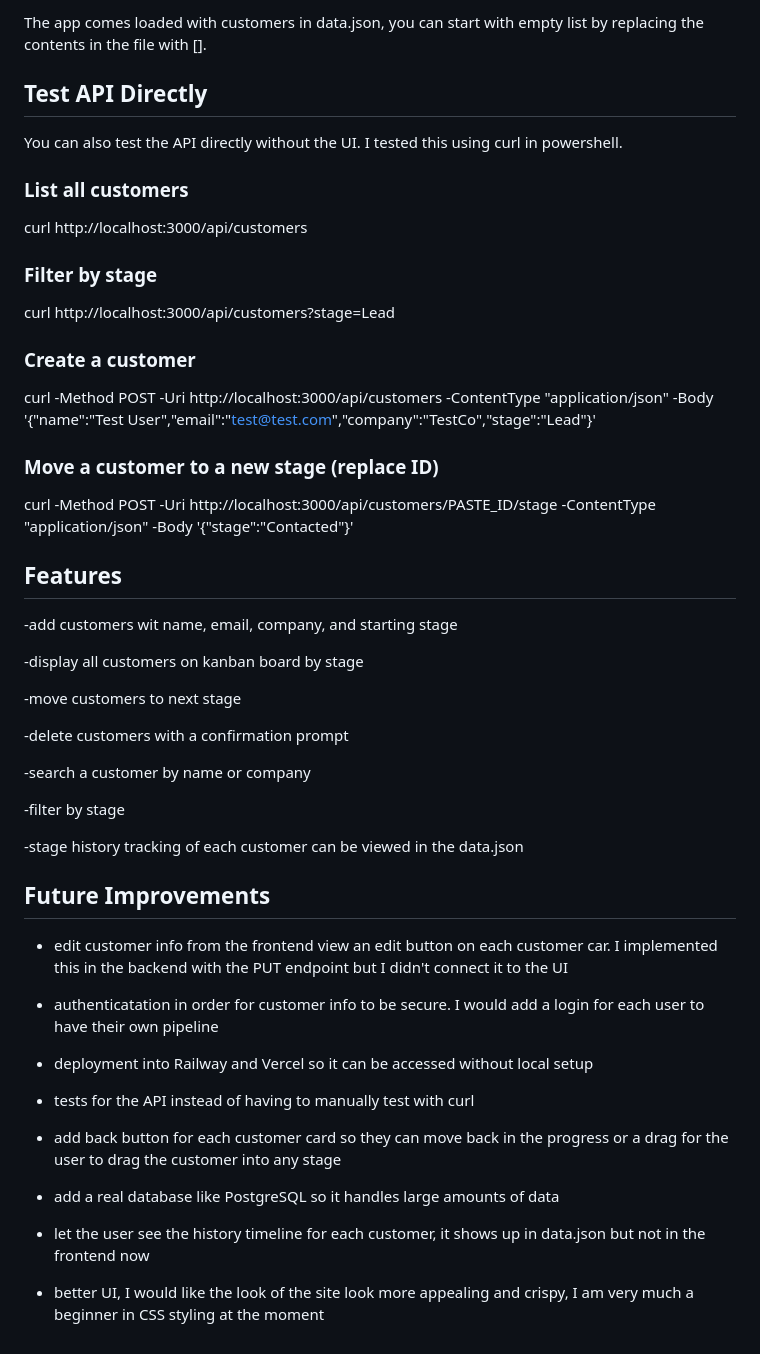
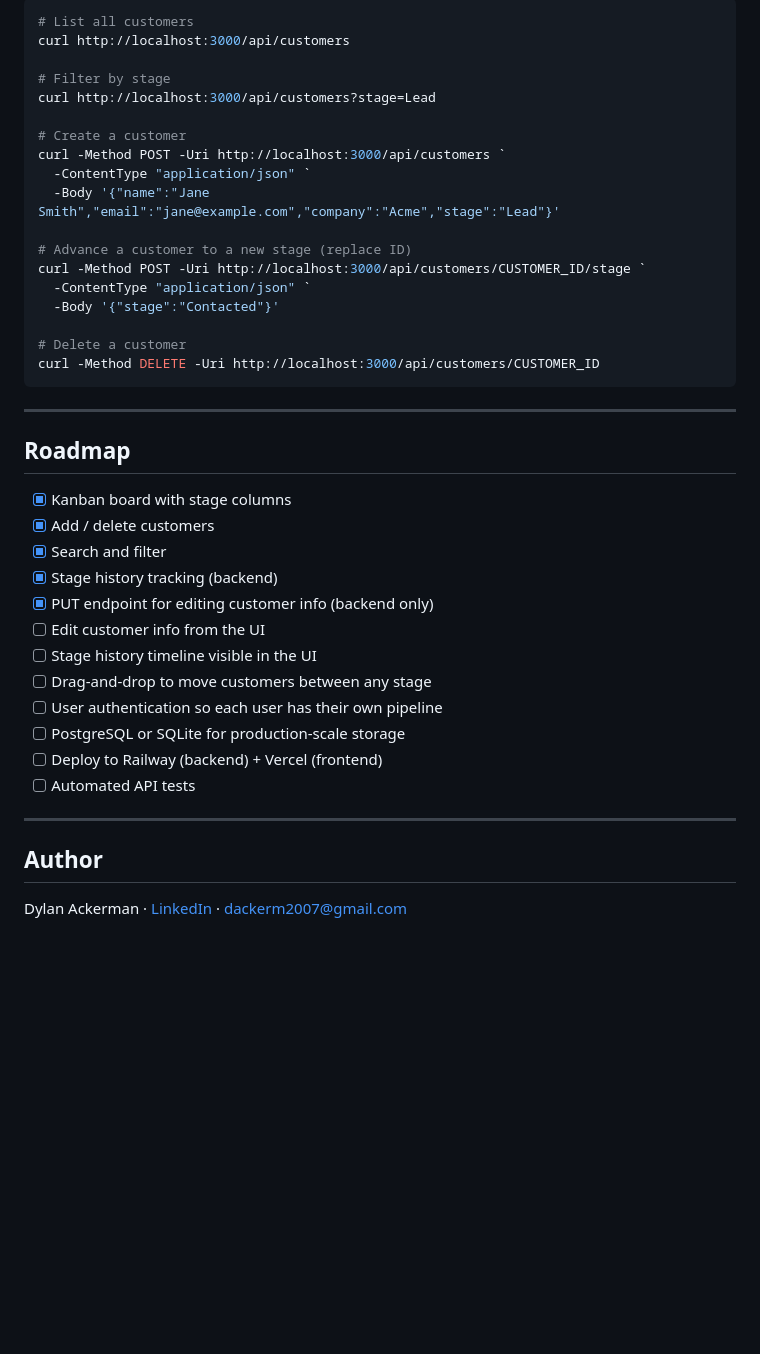
Before and after one commit to dylan2007trader/CRM-Pipeline-Tracker, a Markdown page: README.md, the part around one of its changes. GitHub-like rendering; blank space fills up the shorter version.

````diff
--- a/README.md
+++ b/README.md
@@ -34,50 +83,44 @@ Leave the terminal open while using the app, and press ctrl c on computer to sto
 
-The app comes loaded with customers in data.json, you can start with empty list by replacing the contents in the file with [].
-
-## Test API Directly
-You can also test the API directly without the UI. I tested this using curl in powershell.
-
-### List all customers
+```bash
+# List all customers
 curl http://localhost:3000/api/customers
 
-### Filter by stage
+# Filter by stage
 curl http://localhost:3000/api/customers?stage=Lead
 
-### Create a customer
-curl -Method POST -Uri http://localhost:3000/api/customers -ContentType "application/json" -Body '{"name":"Test User","email":"test@test.com","company":"TestCo","stage":"Lead"}'
+# Create a customer
+curl -Method POST -Uri http://localhost:3000/api/customers `
+  -ContentType "application/json" `
+  -Body '{"name":"Jane Smith","email":"jane@example.com","company":"Acme","stage":"Lead"}'
 
-### Move a customer to a new stage (replace ID)
-curl -Method POST -Uri http://localhost:3000/api/customers/PASTE_ID/stage -ContentType "application/json" -Body '{"stage":"Contacted"}'
+# Advance a customer to a new stage (replace ID)
+curl -Method POST -Uri http://localhost:3000/api/customers/CUSTOMER_ID/stage `
+  -ContentType "application/json" `
+  -Body '{"stage":"Contacted"}'
 
-## Features
--add customers wit name, email, company, and starting stage
+# Delete a customer
+curl -Method DELETE -Uri http://localhost:3000/api/customers/CUSTOMER_ID
+```
 
--display all customers on kanban board by stage
+---
 
--move customers to next stage
+## Roadmap
 
--delete customers with a confirmation prompt
+- [x] Kanban board with stage columns
+- [x] Add / delete customers
+- [x] Search and filter
+- [x] Stage history tracking (backend)
+- [x] PUT endpoint for editing customer info (backend only)
+- [ ] Edit customer info from the UI
+- [ ] Stage history timeline visible in the UI
+- [ ] Drag-and-drop to move customers between any stage
+- [ ] User authentication so each user has their own pipeline
+- [ ] PostgreSQL or SQLite for production-scale storage
+- [ ] Deploy to Railway (backend) + Vercel (frontend)
+- [ ] Automated API tests
 
--search a customer by name or company
+---
 
--filter by stage
+## Author
 
--stage history tracking of each customer can be viewed in the data.json
-
-## Future Improvements
-
-- edit customer info from the frontend view an edit button on each customer car. I implemented this in the backend with the PUT endpoint but I didn't connect it to the UI
-
-- authenticatation in order for customer info to be secure. I would add a login for each user to have their own pipeline
-
-- deployment into Railway and Vercel so it can be accessed without local setup
-
-- tests for the API instead of having to manually test with curl
-
-- add back button for each customer card so they can move back in the progress or a drag for the user to drag the customer into any stage
-
-- add a real database like PostgreSQL so it handles large amounts of data
-
-- let the user see the history timeline for each customer, it shows up in data.json but not in the frontend now
-
-- better UI, I would like the look of the site look more appealing and crispy, I am very much a beginner in CSS styling at the moment
+Dylan Ackerman · [LinkedIn](https://www.linkedin.com/in/dylan-ackerman-2015a638a/) · [dackerm2007@gmail.com](mailto:dackerm2007@gmail.com)
````
Also changed, not shown: other parts of README.md (+65 -16 lines).
